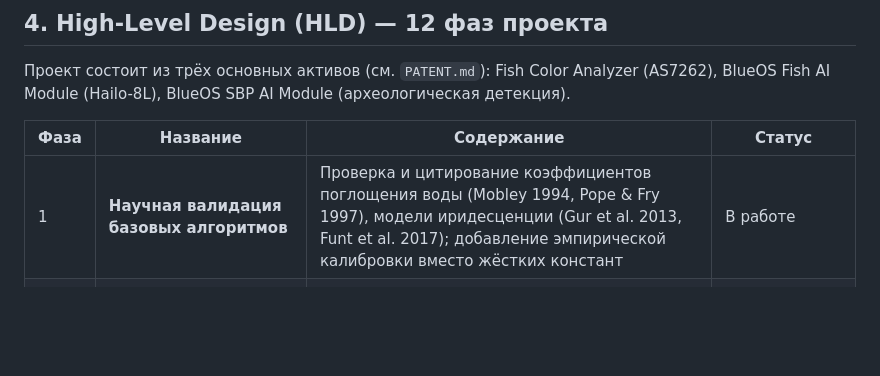
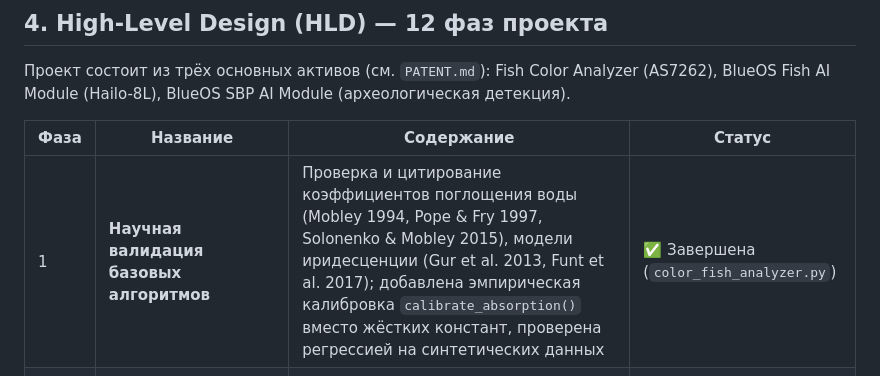
Before and after one commit to Leonidy431/color_sensor, a Markdown page: CLAUDE.md, the part around the change. Drawn GitHub-style; blank space fills up the shorter version.

Commit message:
Mark HLD Phase 1 as completed in CLAUDE.md
https://claude.ai/code/session_01XWpaH8Jt9NoyVaHdibqAX6

```diff
--- a/CLAUDE.md
+++ b/CLAUDE.md
@@ -87,7 +87,7 @@ BlueOS SBP AI Module (археологическая детекция).
 
 | Фаза | Название | Содержание | Статус |
 |------|----------|------------|--------|
-| 1 | **Научная валидация базовых алгоритмов** | Проверка и цитирование коэффициентов поглощения воды (Mobley 1994, Pope & Fry 1997), модели иридесценции (Gur et al. 2013, Funt et al. 2017); добавление эмпирической калибровки вместо жёстких констант | В работе |
+| 1 | **Научная валидация базовых алгоритмов** | Проверка и цитирование коэффициентов поглощения воды (Mobley 1994, Pope & Fry 1997, Solonenko & Mobley 2015), модели иридесценции (Gur et al. 2013, Funt et al. 2017); добавлена эмпирическая калибровка `calibrate_absorption()` вместо жёстких констант, проверена регрессией на синтетических данных | ✅ Завершена (`color_fish_analyzer.py`) |
 | 2 | **Метрологическая калибровка AS7262** | Калибровка по эталонным цветовым мишеням (ColorChecker/Spectralon), температурная компенсация датчика, drift-коррекция | Не начата |
 | 3 | **Датчик глубины/давления — интеграция** | Драйвер MS5837 (Blue Robotics) или аналог, синхронизация по времени со спектральными измерениями, буфер `set_depth()` уже реализован | Частично (API готово) |
 | 4 | **Компенсация иридесценции — расширение** | Много-угловые измерения через сервопривод/массив датчиков, Fresnel/thin-film модель вместо простого усреднения (опционально) | Частично (усреднение готово) |
```
